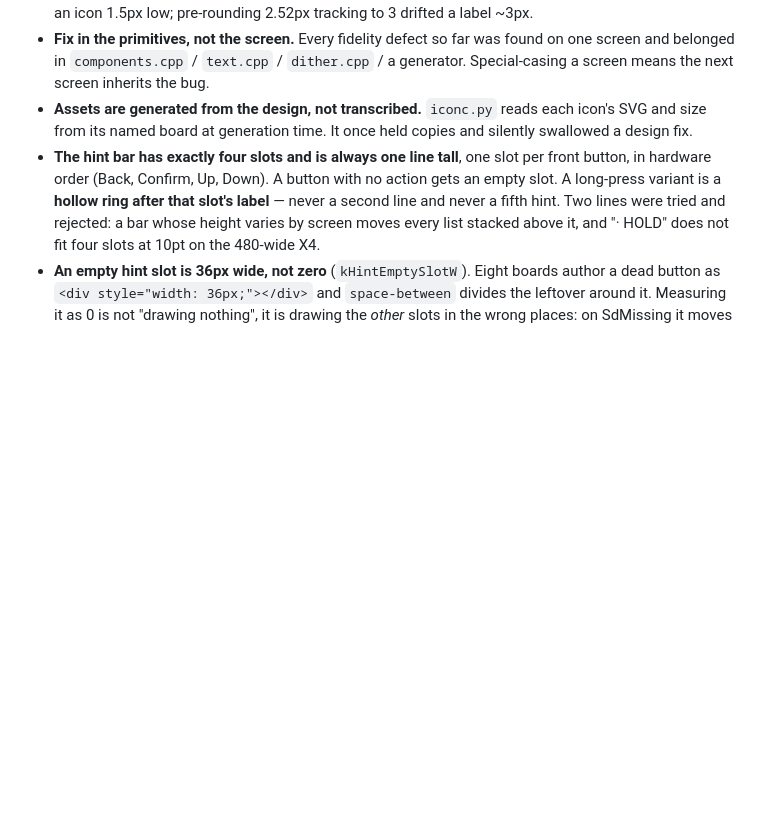
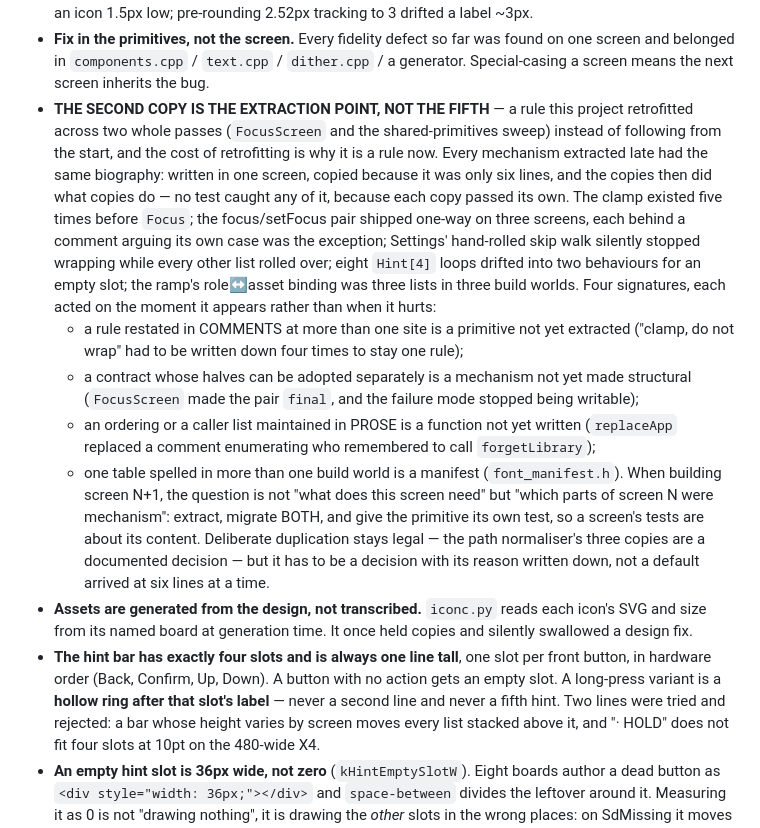
Before and after one commit to Rukkaitto/encre, a Markdown page: CLAUDE.md, the part around the change. GitHub-like rendering; blank space fills up the shorter version.

Commit message:
docs: the second copy is the extraction point -- the rule this session retrofitted
Co-authored-by: Claude <claude@anthropic.com>

```diff
--- a/CLAUDE.md
+++ b/CLAUDE.md
@@ -747,6 +747,36 @@ top of this spike.
   found on one screen and belonged in `components.cpp` / `text.cpp` /
   `dither.cpp` / a generator. Special-casing a screen means the next screen
   inherits the bug.
+- **THE SECOND COPY IS THE EXTRACTION POINT, NOT THE FIFTH** — a rule this
+  project retrofitted across two whole passes (`FocusScreen` and the
+  shared-primitives sweep) instead of following from the start, and the cost of
+  retrofitting is why it is a rule now. Every mechanism extracted late had the
+  same biography: written in one screen, copied because it was only six lines,
+  and the copies then did what copies do — no test caught any of it, because
+  each copy passed its own. The clamp existed five times before `Focus`; the
+  focus/setFocus pair shipped one-way on three screens, each behind a comment
+  arguing its own case was the exception; Settings' hand-rolled skip walk
+  silently stopped wrapping while every other list rolled over; eight `Hint[4]`
+  loops drifted into two behaviours for an empty slot; the ramp's role↔asset
+  binding was three lists in three build worlds. Four signatures, each acted on
+  the moment it appears rather than when it hurts:
+  - a rule restated in COMMENTS at more than one site is a primitive not yet
+    extracted ("clamp, do not wrap" had to be written down four times to stay
+    one rule);
+  - a contract whose halves can be adopted separately is a mechanism not yet
+    made structural (`FocusScreen` made the pair `final`, and the failure mode
+    stopped being writable);
+  - an ordering or a caller list maintained in PROSE is a function not yet
+    written (`replaceApp` replaced a comment enumerating who remembered to call
+    `forgetLibrary`);
+  - one table spelled in more than one build world is a manifest
+    (`font_manifest.h`).
+  When building screen N+1, the question is not "what does this screen need"
+  but "which parts of screen N were mechanism": extract, migrate BOTH, and give
+  the primitive its own test, so a screen's tests are about its content.
+  Deliberate duplication stays legal — the path normaliser's three copies are a
+  documented decision — but it has to be a decision with its reason written
+  down, not a default arrived at six lines at a time.
 - **Assets are generated from the design, not transcribed.** `iconc.py` reads
   each icon's SVG and size from its named board at generation time. It once held
   copies and silently swallowed a design fix.
```
